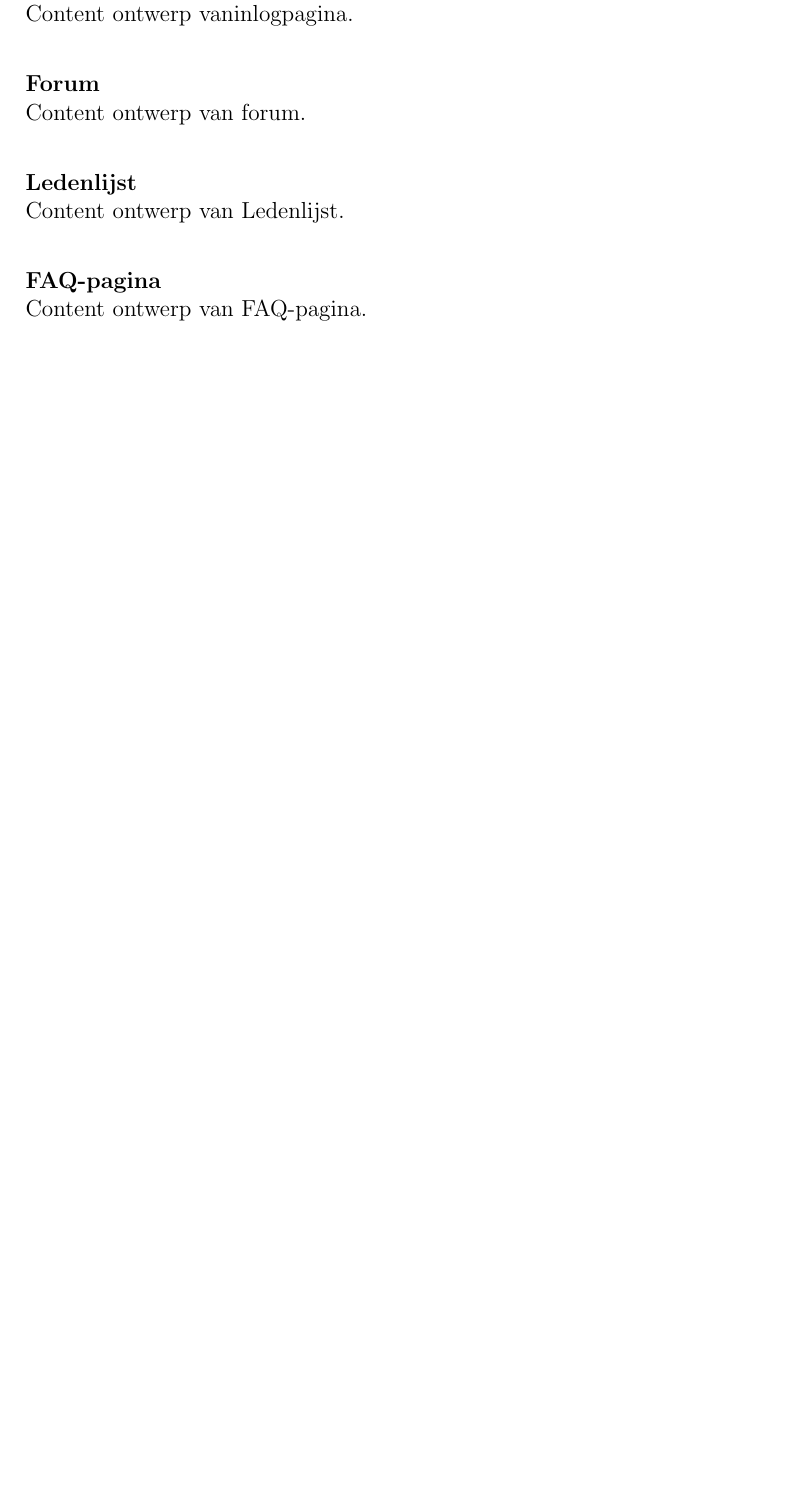
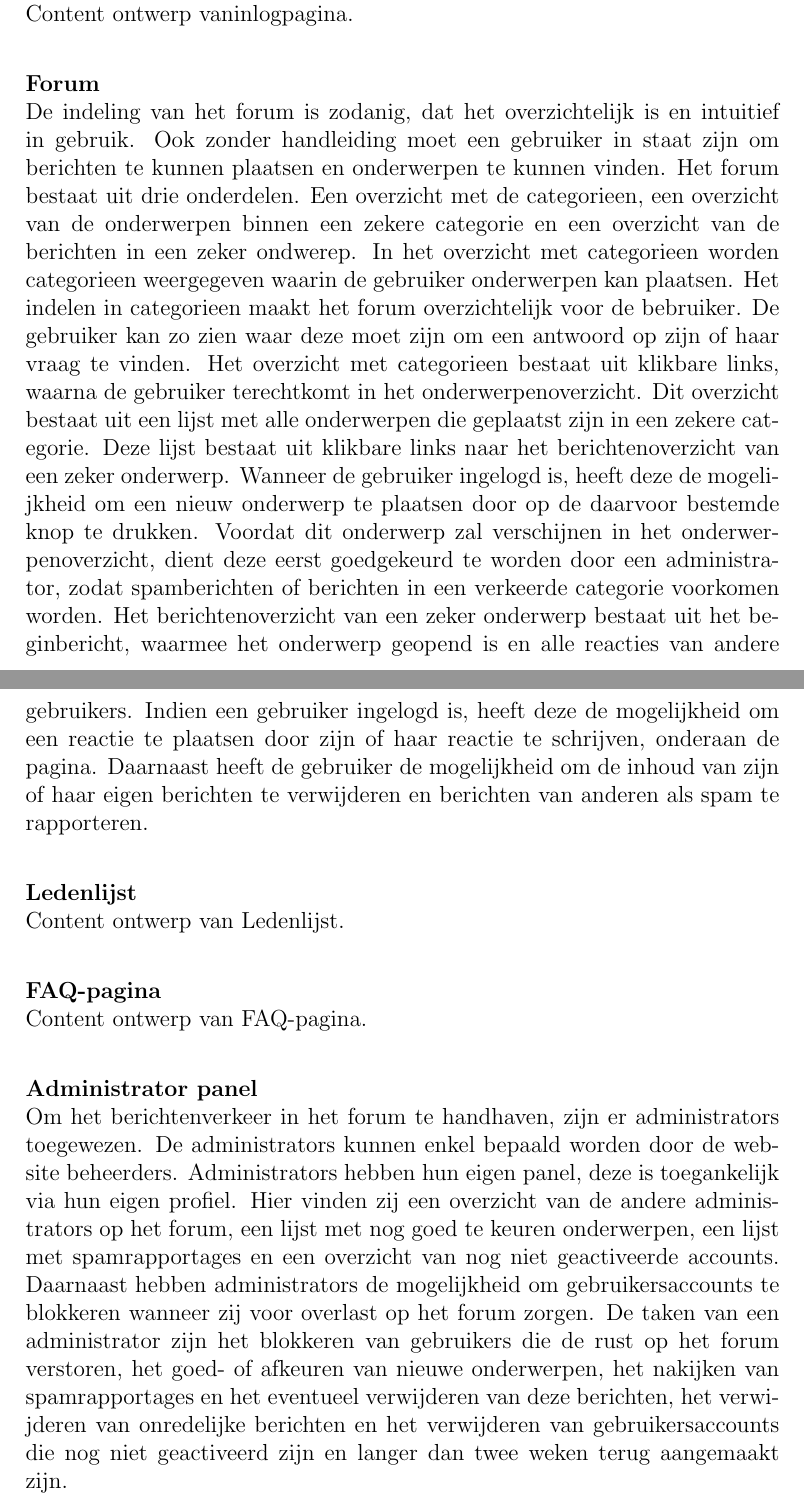
Before and after one commit to jroeting/RodaSupportForum, a LaTeX document (Verslag webprog.tex): part of page 6 of 14 before the commit and two parts of pages 6 and 7 of 15 after it, the two joined at a grey line, cut so that both start at the same text, the shorter picture padded with empty space. Compiled offline with pdfLaTeX.

Commit message:
update verslag + relationeel schema
(relatie in kolommen op laatste pagina)

```diff
--- a/Verslag webprog.tex
+++ b/Verslag webprog.tex
@@ -88,7 +89,8 @@ Content ontwerp vaninlogpagina.\\
 
 
 {\bfseries Forum}\\
-Content ontwerp van forum.\\
+De indeling van het forum is zodanig, dat het overzichtelijk is en intuitief in gebruik. Ook zonder handleiding moet een gebruiker in staat zijn om berichten te kunnen plaatsen en onderwerpen te kunnen vinden.
+Het forum bestaat uit drie onderdelen. Een overzicht met de categorieen, een overzicht van de onderwerpen binnen een zekere categorie en een overzicht van de berichten in een zeker ondwerep. In het overzicht met categorieen worden categorieen weergegeven waarin de gebruiker onderwerpen kan plaatsen. Het indelen in categorieen maakt het forum overzichtelijk voor de bebruiker. De gebruiker kan zo zien waar deze moet zijn om een antwoord op zijn of haar vraag te vinden. Het overzicht met categorieen bestaat uit klikbare links, waarna de gebruiker terechtkomt in het onderwerpenoverzicht. Dit overzicht bestaat uit een lijst met alle onderwerpen die geplaatst zijn in een zekere categorie. Deze lijst bestaat uit klikbare links naar het berichtenoverzicht van een zeker onderwerp. Wanneer de gebruiker ingelogd is, heeft deze de mogelijkheid om een nieuw onderwerp te plaatsen door op de daarvoor bestemde knop te drukken. Voordat dit onderwerp zal verschijnen in het onderwerpenoverzicht, dient deze eerst goedgekeurd te worden door een administrator, zodat spamberichten of berichten in een verkeerde categorie voorkomen worden. Het berichtenoverzicht van een zeker onderwerp bestaat uit het beginbericht, waarmee het onderwerp geopend is en alle reacties van andere gebruikers. Indien een gebruiker ingelogd is, heeft deze de mogelijkheid om een reactie te plaatsen door zijn of haar reactie te schrijven, onderaan de pagina. Daarnaast heeft de gebruiker de mogelijkheid om de inhoud van zijn of haar eigen berichten te verwijderen en berichten van anderen als spam te rapporteren.\\
 
 
 {\bfseries Ledenlijst}\\
@@ -99,12 +101,8 @@ Content ontwerp van Ledenlijst.\\
 Content ontwerp van FAQ-pagina.\\
 
 
-
-
-
-
-
-
+{\bfseries Administrator panel}\\
+Om het berichtenverkeer in het forum te handhaven, zijn er administrators toegewezen. De administrators kunnen enkel bepaald worden door de website beheerders. Administrators hebben hun eigen panel, deze is toegankelijk via hun eigen profiel. Hier vinden zij een overzicht van de andere administrators op het forum, een lijst met nog goed te keuren onderwerpen, een lijst met spamrapportages en een overzicht van nog niet geactiveerde accounts. Daarnaast hebben administrators de mogelijkheid om gebruikersaccounts te blokkeren wanneer zij voor overlast op het forum zorgen. De taken van een administrator zijn het blokkeren van gebruikers die de rust op het forum verstoren, het goed- of afkeuren van nieuwe onderwerpen, het nakijken van spamrapportages en het eventueel verwijderen van deze berichten, het verwijderen van onredelijke berichten en het verwijderen van gebruikersaccounts die nog niet geactiveerd zijn en langer dan twee weken terug aangemaakt zijn.
 
 
 
```
Also changed, not shown: Relatie.pdf (added), Verslag webprog.tex (8 more changed lines).
